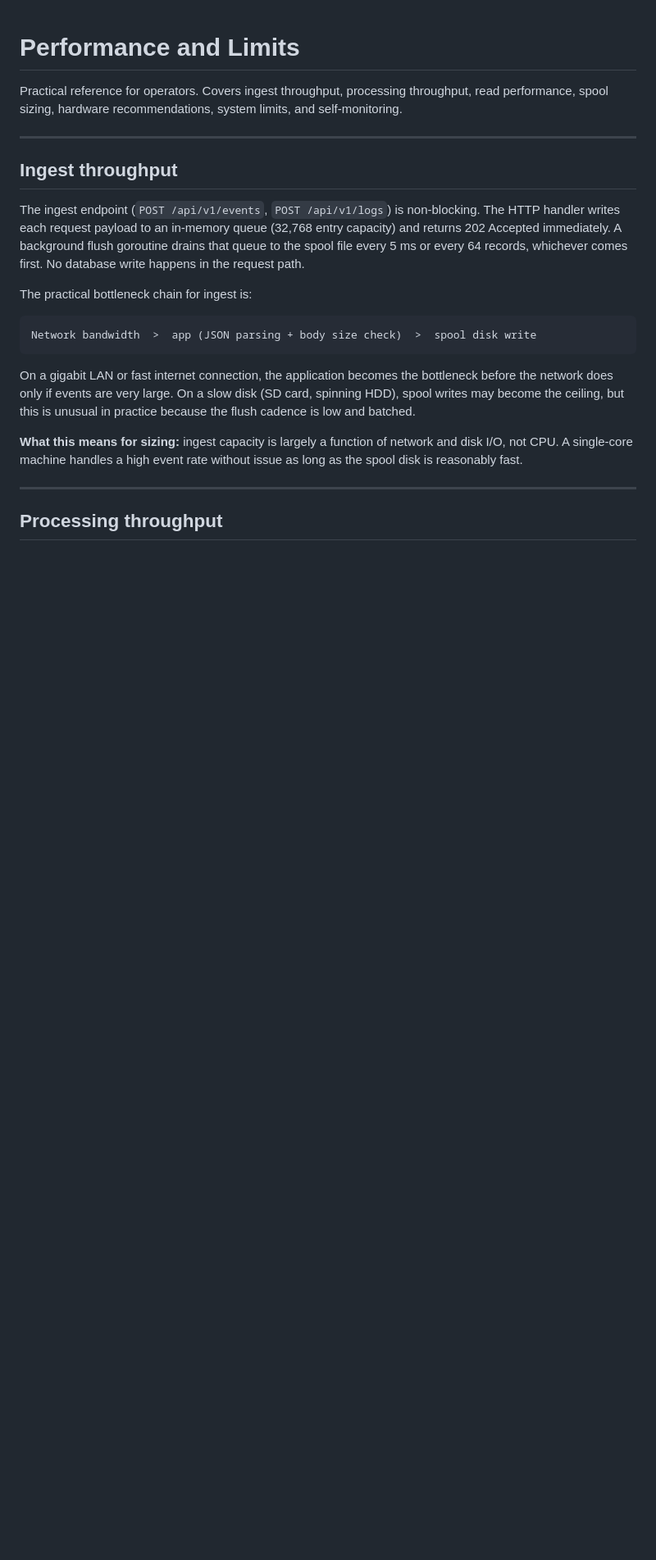
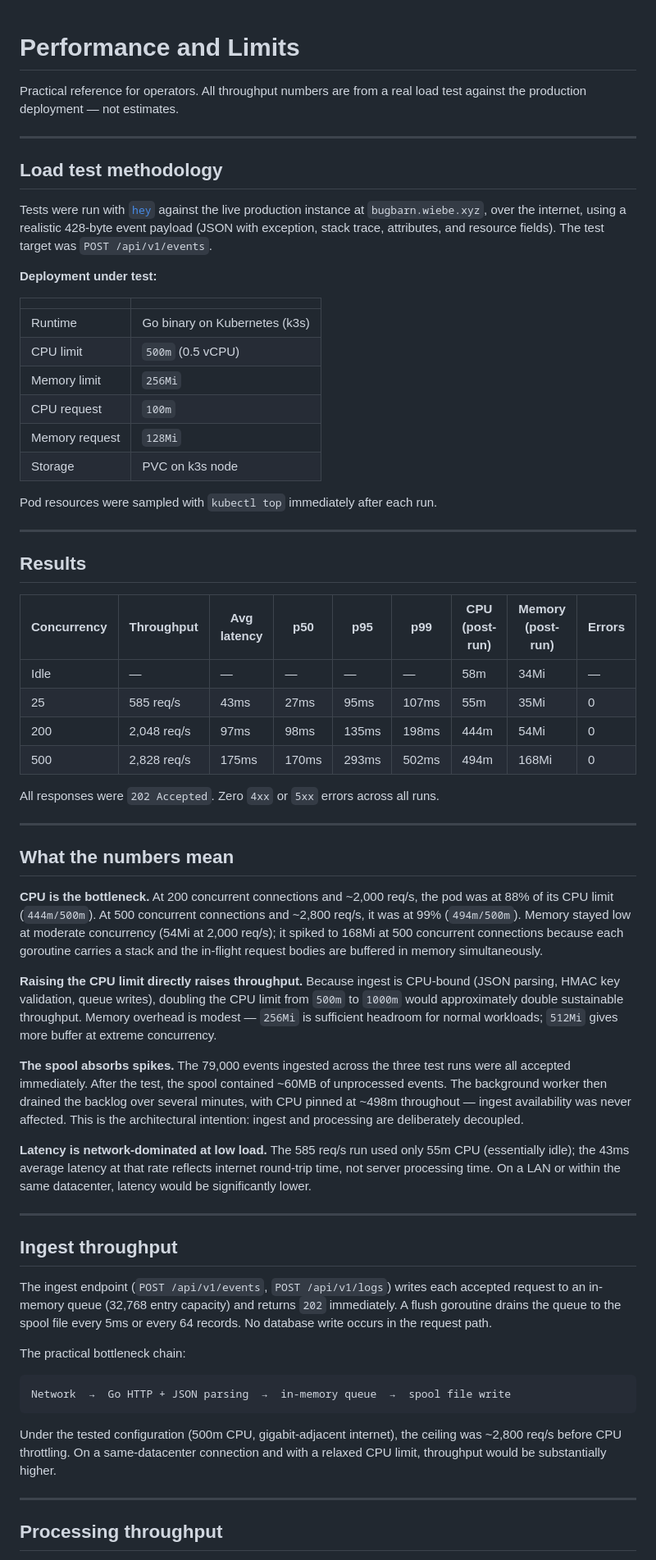
Before and after one commit to webwiebe/bugbarn, a Markdown page: docs/deployment/performance.md, the part around one of its changes. Shown at 82% size. Rendered like a GitHub page; blank space fills up the shorter version.

````diff
--- a/docs/deployment/performance.md
+++ b/docs/deployment/performance.md
@@ -1,22 +1,64 @@
 # Performance and Limits
 
-Practical reference for operators. Covers ingest throughput, processing throughput, read performance, spool sizing, hardware recommendations, system limits, and self-monitoring.
+Practical reference for operators. All throughput numbers are from a real load test against the production deployment — not estimates.
+
+---
+
+## Load test methodology
+
+Tests were run with [`hey`](https://github.com/rakyll/hey) against the live production instance at `bugbarn.wiebe.xyz`, over the internet, using a realistic 428-byte event payload (JSON with exception, stack trace, attributes, and resource fields). The test target was `POST /api/v1/events`.
+
+**Deployment under test:**
+
+| | |
+|---|---|
+| Runtime | Go binary on Kubernetes (k3s) |
+| CPU limit | `500m` (0.5 vCPU) |
+| Memory limit | `256Mi` |
+| CPU request | `100m` |
+| Memory request | `128Mi` |
+| Storage | PVC on k3s node |
+
+Pod resources were sampled with `kubectl top` immediately after each run.
+
+---
+
+## Results
+
+| Concurrency | Throughput | Avg latency | p50 | p95 | p99 | CPU (post-run) | Memory (post-run) | Errors |
+|---|---|---|---|---|---|---|---|---|
+| Idle | — | — | — | — | — | 58m | 34Mi | — |
+| 25 | 585 req/s | 43ms | 27ms | 95ms | 107ms | 55m | 35Mi | 0 |
+| 200 | 2,048 req/s | 97ms | 98ms | 135ms | 198ms | 444m | 54Mi | 0 |
+| 500 | 2,828 req/s | 175ms | 170ms | 293ms | 502ms | 494m | 168Mi | 0 |
+
+All responses were `202 Accepted`. Zero `4xx` or `5xx` errors across all runs.
+
+---
+
+## What the numbers mean
+
+**CPU is the bottleneck.** At 200 concurrent connections and ~2,000 req/s, the pod was at 88% of its CPU limit (`444m/500m`). At 500 concurrent connections and ~2,800 req/s, it was at 99% (`494m/500m`). Memory stayed low at moderate concurrency (54Mi at 2,000 req/s); it spiked to 168Mi at 500 concurrent connections because each goroutine carries a stack and the in-flight request bodies are buffered in memory simultaneously.
+
+**Raising the CPU limit directly raises throughput.** Because ingest is CPU-bound (JSON parsing, HMAC key validation, queue writes), doubling the CPU limit from `500m` to `1000m` would approximately double sustainable throughput. Memory overhead is modest — `256Mi` is sufficient headroom for normal workloads; `512Mi` gives more buffer at extreme concurrency.
+
+**The spool absorbs spikes.** The 79,000 events ingested across the three test runs were all accepted immediately. After the test, the spool contained ~60MB of unprocessed events. The background worker then drained the backlog over several minutes, with CPU pinned at ~498m throughout — ingest availability was never affected. This is the architectural intention: ingest and processing are deliberately decoupled.
+
+**Latency is network-dominated at low load.** The 585 req/s run used only 55m CPU (essentially idle); the 43ms average latency at that rate reflects internet round-trip time, not server processing time. On a LAN or within the same datacenter, latency would be significantly lower.
 
 ---
 
 ## Ingest throughput
 
-The ingest endpoint (`POST /api/v1/events`, `POST /api/v1/logs`) is non-blocking. The HTTP handler writes each request payload to an in-memory queue (32,768 entry capacity) and returns 202 Accepted immediately. A background flush goroutine drains that queue to the spool file every 5 ms or every 64 records, whichever comes first. No database write happens in the request path.
+The ingest endpoint (`POST /api/v1/events`, `POST /api/v1/logs`) writes each accepted request to an in-memory queue (32,768 entry capacity) and returns `202` immediately. A flush goroutine drains the queue to the spool file every 5ms or every 64 records. No database write occurs in the request path.
 
-The practical bottleneck chain for ingest is:
+The practical bottleneck chain:
 
 ```
-Network bandwidth  >  app (JSON parsing + body size check)  >  spool disk write
+Network  →  Go HTTP + JSON parsing  →  in-memory queue  →  spool file write
 ```
 
-On a gigabit LAN or fast internet connection, the application becomes the bottleneck before the network does only if events are very large. On a slow disk (SD card, spinning HDD), spool writes may become the ceiling, but this is unusual in practice because the flush cadence is low and batched.
-
-**What this means for sizing:** ingest capacity is largely a function of network and disk I/O, not CPU. A single-core machine handles a high event rate without issue as long as the spool disk is reasonably fast.
+Under the tested configuration (500m CPU, gigabit-adjacent internet), the ceiling was ~2,800 req/s before CPU throttling. On a same-datacenter connection and with a relaxed CPU limit, throughput would be substantially higher.
 
 ---
 
````
Also changed, not shown: other parts of docs/deployment/performance.md (+40 -41 lines), docs/overview.md (+15 -4 lines).
